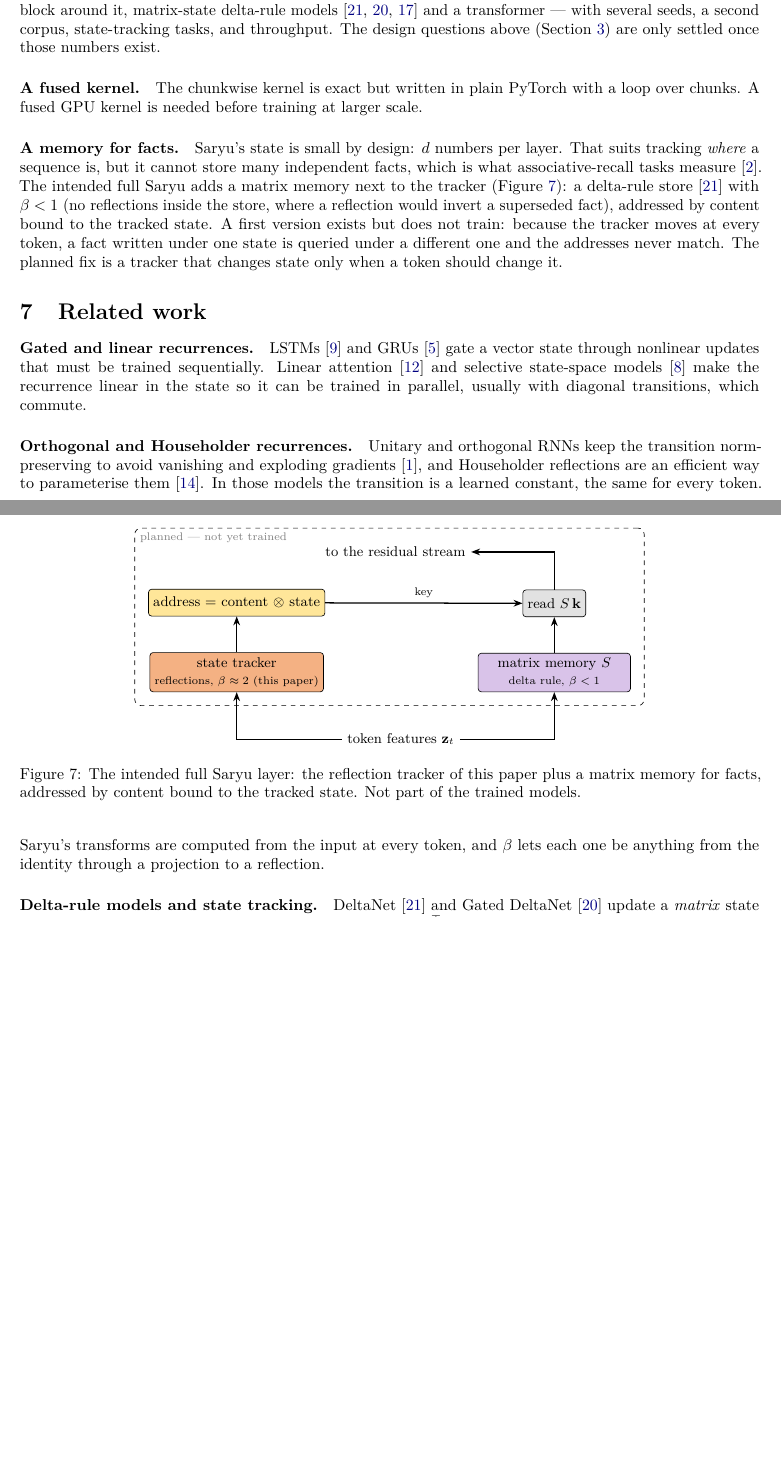
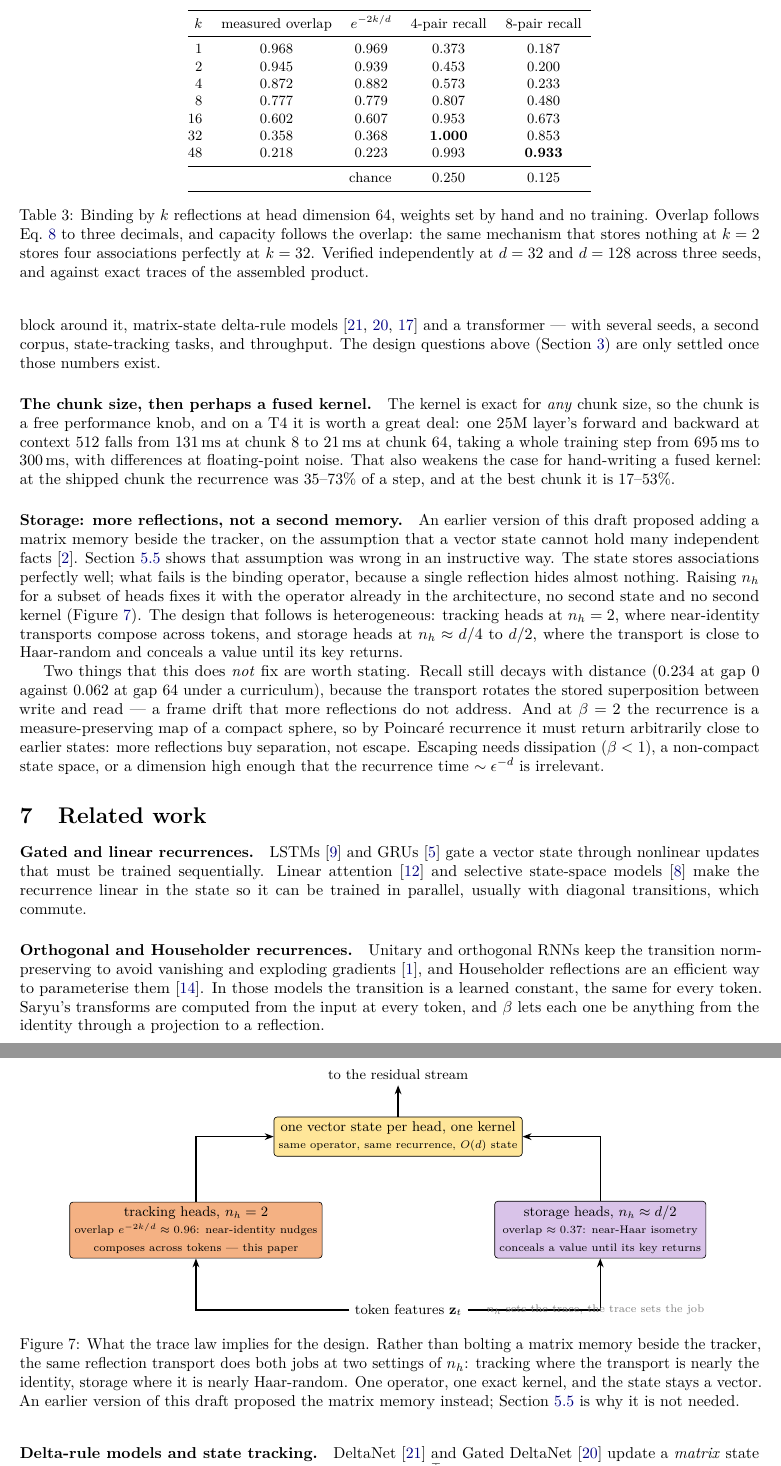
Before and after one commit to varun29ankuS/Saryu-RNN, a LaTeX paper (paper/main.tex): two parts of pages 8 and 9 of 10 before the commit and two parts of pages 9 and 10 of 11 after it, joined at a grey line, cut at the place of the change, the shorter picture padded with empty space. Compiled offline with pdfLaTeX.

Commit message:
paper: binding is a character -- the trace law, and why a second memory is not needed
New section: E[v.gv] = tr(g)/d, so how much a binding hides a value is a normalised trace; one
Householder has tr = d-2, the least-hiding non-trivial element of O(d); k reflections give overlap
exp(-2k/d) and capacity follows, from 0.453 at k=2 to 1.000 at k=d/2. Transport and binding are one
operation at two ends of one knob. The matrix-memory plan is withdrawn accordingly, and the chunk-size
measurement replaces the fused-kernel plan.

Co-Authored-By: Claude Opus 5 (1M context) <noreply@anthropic.com>

```diff
--- a/paper/main.tex
+++ b/paper/main.tex
@@ -617,0 +647,22 @@ collapsing to one regime.
+\begin{table}[t]
+\centering\small
+\begin{tabular}{@{}rccccc@{}}
+\toprule
+$k$ & measured overlap & $e^{-2k/d}$ & 4-pair recall & 8-pair recall \\
+\midrule
+1  & 0.968 & 0.969 & 0.373 & 0.187 \\
+2  & 0.945 & 0.939 & 0.453 & 0.200 \\
+4  & 0.872 & 0.882 & 0.573 & 0.233 \\
+8  & 0.777 & 0.779 & 0.807 & 0.480 \\
+16 & 0.602 & 0.607 & 0.953 & 0.673 \\
+32 & 0.358 & 0.368 & \textbf{1.000} & 0.853 \\
+48 & 0.218 & 0.223 & 0.993 & \textbf{0.933} \\
+\midrule
+\multicolumn{3}{r}{chance} & 0.250 & 0.125 \\
+\bottomrule
+\end{tabular}
+\caption{Binding by $k$ reflections at head dimension $64$, weights set by hand and no training.
+Overlap follows Eq.~\ref{eq:decay} to three decimals, and capacity follows the overlap: the same
+mechanism that stores nothing at $k=2$ stores four associations perfectly at $k=32$. Verified
+independently at $d=32$ and $d=128$ across three seeds, and against exact traces of the assembled
+product.}
@@ -626,38 +694,54 @@ and a transformer --- with several seeds, a second corpus,
 state-tracking tasks, and throughput. The design questions above (Section~\ref{sec:why}) are
 only settled once those numbers exist.
 
-\paragraph{A fused kernel.} The chunkwise kernel is exact but written in plain PyTorch with a loop over
-chunks. A fused GPU kernel is needed before training at larger scale.
+\paragraph{The chunk size, then perhaps a fused kernel.} The kernel is exact for \emph{any} chunk
+size, so the chunk is a free performance knob, and on a T4 it is worth a great deal: one 25M layer's
+forward and backward at context 512 falls from 131\,ms at chunk 8 to 21\,ms at chunk 64, taking a
+whole training step from 695\,ms to 300\,ms, with differences at floating-point noise. That also
+weakens the case for hand-writing a fused kernel: at the shipped chunk the recurrence was 35--73\% of
+a step, and at the best chunk it is 17--53\%.
 
-\paragraph{A memory for facts.} Saryu's state is small by design: $d$ numbers per layer. That suits
-tracking \emph{where} a sequence is, but it cannot store many independent facts, which is what
-associative-recall tasks measure~\cite{arora2023zoology}. The intended full Saryu adds a matrix memory
-next to the tracker (Figure~\ref{fig:memory}): a delta-rule store~\cite{yang2024delta} with $\beta<1$ (no
-reflections inside the store, where a reflection would invert a superseded fact), addressed by content
-bound to the tracked state. A first version exists but does not train: because the tracker moves at
-every token, a fact written under one state is queried under a different one and the addresses never
-match. The planned fix is a tracker that changes state only when a token should change it.
+\paragraph{Storage: more reflections, not a second memory.} An earlier version of this draft proposed
+adding a matrix memory beside the tracker, on the assumption that a vector state cannot hold many
+independent facts~\cite{arora2023zoology}. Section~\ref{sec:binding} shows that assumption was wrong
+in an instructive way. The state stores associations perfectly well; what fails is the binding
+operator, because a single reflection hides almost nothing. Raising $n_h$ for a subset of heads fixes
+it with the operator already in the architecture, no second state and no second kernel
+(Figure~\ref{fig:memory}). The design that follows is heterogeneous: tracking heads at $n_h=2$, where
+near-identity transports compose across tokens, and storage heads at $n_h\approx d/4$ to $d/2$, where
+the transport is close to Haar-random and conceals a value until its key returns.
+
+Two things that this does \emph{not} fix are worth stating. Recall still decays with distance
+(0.234 at gap 0 against 0.062 at gap 64 under a curriculum), because the transport rotates the stored
+superposition between write and read --- a frame drift that more reflections do not address. And at
+$\beta=2$ the recurrence is a measure-preserving map of a compact sphere, so by Poincar\'e recurrence
+it must return arbitrarily close to earlier states: more reflections buy separation, not escape.
+Escaping needs dissipation ($\beta<1$), a non-compact state space, or a dimension high enough that the
+recurrence time $\sim\epsilon^{-d}$ is irrelevant.
 
 \begin{figure}[t]
 \centering
 \begin{tikzpicture}[node distance=6mm]
   \node[font=\small] (x) {token features $\bz_t$};
-  \node[blk, fill=mixc, above left=8mm and 4mm of x, minimum width=34mm] (trk) {state tracker\\{\scriptsize reflections, $\beta\approx2$ (this paper)}};
-  \node[blk, fill=memc, above right=8mm and 4mm of x, minimum width=34mm] (mem) {matrix memory $S$\\{\scriptsize delta rule, $\beta<1$}};
-  \node[blk, fill=statec, above=8mm of trk] (addr) {address = content $\otimes$ state};
-  \node[blk, fill=normc, above=8mm of mem] (read) {read $S\,\mathbf{k}$};
-  \coordinate (mid) at ($(addr.north)!0.5!(read.north)$);
-  \node[font=\small, above=6mm of mid] (out) {to the residual stream};
+  \node[blk, fill=mixc, above left=9mm and 6mm of x, minimum width=42mm] (trk)
+    {tracking heads, $n_h=2$\\{\scriptsize overlap $e^{-2k/d}\approx0.96$: near-identity nudges}\\
+     {\scriptsize composes across tokens --- this paper}};
+  \node[blk, fill=memc, above right=9mm and 6mm of x, minimum width=42mm] (mem)
+    {storage heads, $n_h\approx d/2$\\{\scriptsize overlap $\approx0.37$: near-Haar isometry}\\
+     {\scriptsize conceals a value until its key returns}};
+  \coordinate (mid) at ($(trk.north)!0.5!(mem.north)$);
+  \node[blk, fill=statec, above=10mm of mid, minimum width=52mm] (st)
+    {one vector state per head, one kernel\\{\scriptsize same operator, same recurrence, $O(d)$ state}};
+  \node[font=\small, above=7mm of st] (out) {to the residual stream};
   \draw[arr] (x) -| (trk); \draw[arr] (x) -| (mem);
-  \draw[arr] (trk) -- (addr); \draw[arr] (addr) -- node[above, font=\scriptsize] {key} (read);
-  \draw[arr] (mem) -- (read); \draw[arr] (read) |- (out);
-  \begin{scope}[on background layer]
-    \node[draw, dashed, rounded corners, fit=(trk)(mem)(addr)(read)(out), inner sep=3mm,
-      label={[font=\scriptsize, gray, anchor=north west]north west:planned --- not yet trained}] {};
-  \end{scope}
+  \draw[arr] (trk) |- (st); \draw[arr] (mem) |- (st); \draw[arr] (st) -- (out);
+  \node[font=\scriptsize, gray, right=3mm of x] {$n_h$ sets the trace, the trace sets the job};
 \end{tikzpicture}
-\caption{The intended full Saryu layer: the reflection tracker of this paper plus a matrix memory for
-facts, addressed by content bound to the tracked state. Not part of the trained models.}
+\caption{What the trace law implies for the design. Rather than bolting a matrix memory beside the
+tracker, the same reflection transport does both jobs at two settings of $n_h$: tracking where the
+transport is nearly the identity, storage where it is nearly Haar-random. One operator, one exact
+kernel, and the state stays a vector. An earlier version of this draft proposed the matrix memory
+instead; Section~\ref{sec:binding} is why it is not needed.}
 \label{fig:memory}
 \end{figure}
 
```
Also changed, not shown: paper/main.pdf, paper/main.tex (48 more changed lines).
